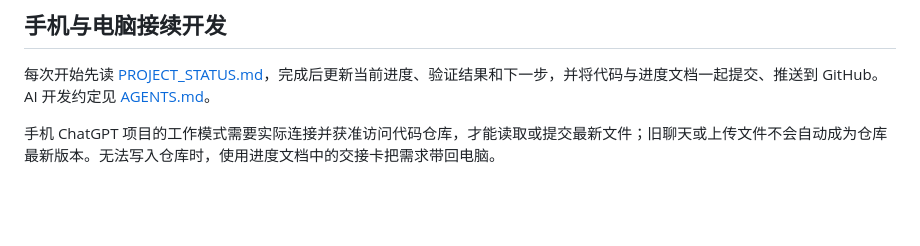
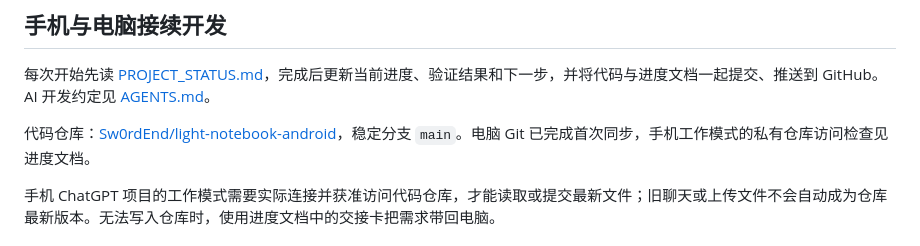
Before and after one commit to Sw0rdEnd/light-notebook-android, a Markdown page: README.md, the part around the change. GitHub-like rendering; blank space fills up the shorter version.

```diff
--- a/README.md
+++ b/README.md
@@ -6,6 +6,8 @@
 ## 手机与电脑接续开发
 
 每次开始先读 [PROJECT_STATUS.md](PROJECT_STATUS.md)，完成后更新当前进度、验证结果和下一步，并将代码与进度文档一起提交、推送到 GitHub。AI 开发约定见 [AGENTS.md](AGENTS.md)。
+
+代码仓库：[Sw0rdEnd/light-notebook-android](https://github.com/Sw0rdEnd/light-notebook-android)，稳定分支 `main`。电脑 Git 已完成首次同步，手机工作模式的私有仓库访问检查见进度文档。
 
 手机 ChatGPT 项目的工作模式需要实际连接并获准访问代码仓库，才能读取或提交最新文件；旧聊天或上传文件不会自动成为仓库最新版本。无法写入仓库时，使用进度文档中的交接卡把需求带回电脑。
 
```
Also changed, not shown: PROJECT_STATUS.md (+19 -5 lines).
